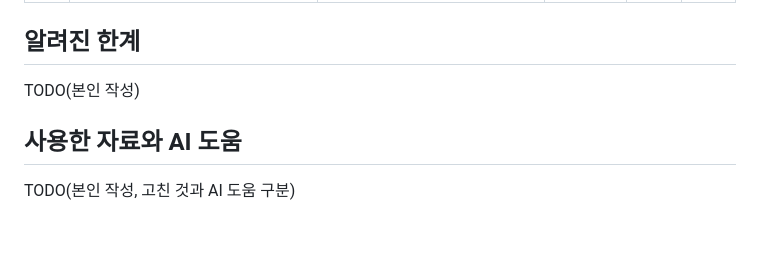
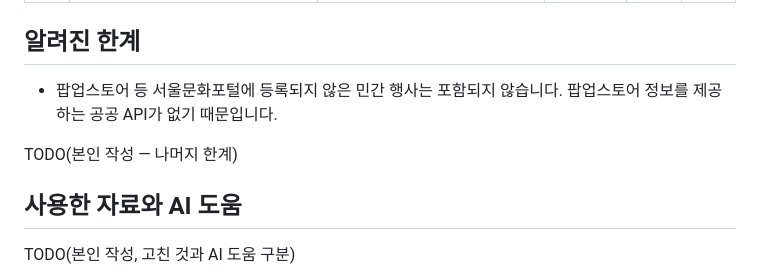
Before and after one commit to Alfendi-55555/gaptrip, a Markdown page: README.md, the part around the change. Rendered like a GitHub page; blank space fills up the shorter version.

Commit message:
README: 알려진 한계에 팝업스토어 미포함 추가
Co-Authored-By: Claude Opus 5.5 <noreply@anthropic.com>

```diff
--- a/README.md
+++ b/README.md
@@ -84,7 +84,9 @@ TODO: 화면 보며 다듬기
 | 13 | Actions 실행 후 | meta.json 갱신일이 오늘 | | | |
 
 ## 알려진 한계
-TODO(본인 작성)
+- 팝업스토어 등 서울문화포털에 등록되지 않은 민간 행사는 포함되지 않습니다. 팝업스토어 정보를 제공하는 공공 API가 없기 때문입니다.
+
+TODO(본인 작성 — 나머지 한계)
 
 ## 사용한 자료와 AI 도움
 TODO(본인 작성, 고친 것과 AI 도움 구분)
```
